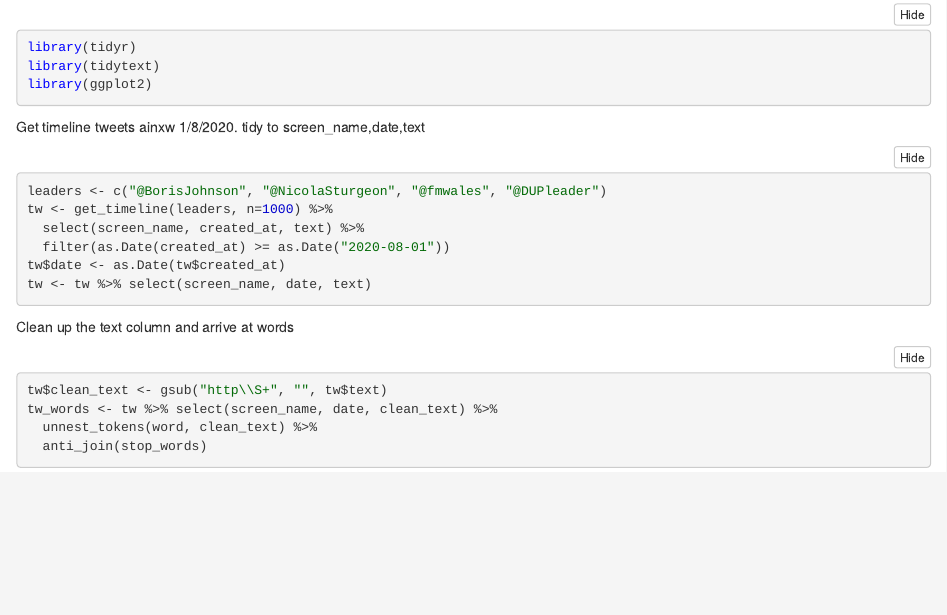
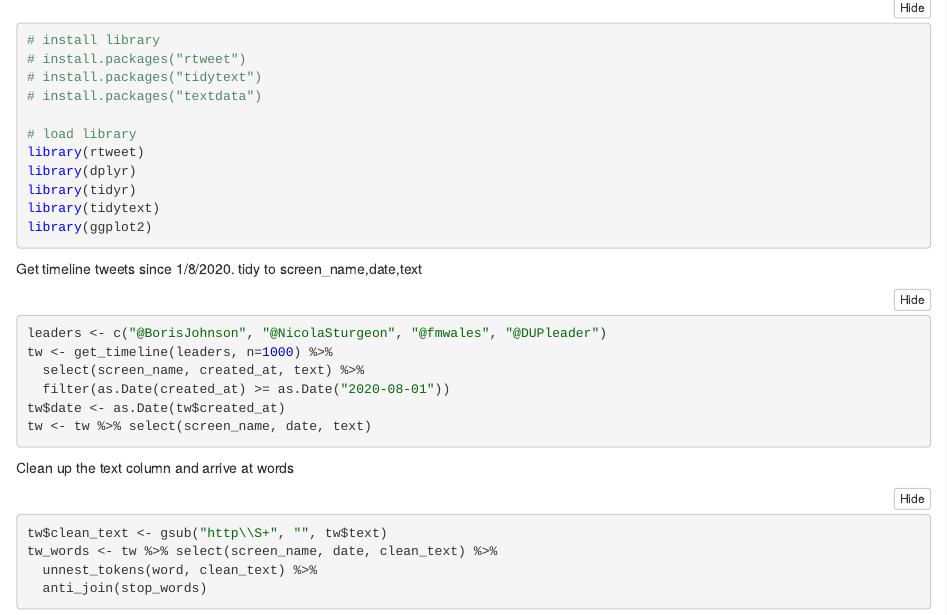
Before and after one commit to biafarrugia/dror-ddj-notebooks, an R Markdown document (r/TweetSentiiments/Timeline_Sentiment.Rmd): the page in a window 1100 px wide, from 700 px down before the commit and from 280 px down after it, so that both start at the same text. The pictures show the output file r/TweetSentiiments/Timeline_Sentiment.nb.html that the author committed with the source, opened offline.

Commit message:
fix spelling error

````diff
--- a/r/TweetSentiiments/Timeline_Sentiment.Rmd
+++ b/r/TweetSentiiments/Timeline_Sentiment.Rmd
@@ -31,7 +31,7 @@ library(tidytext)
 library(ggplot2)
 ```
 
-Get timeline tweets ainxw 1/8/2020. tidy to screen_name,date,text
+Get timeline tweets since 1/8/2020. tidy to screen_name,date,text
 
 ```{r get timeline(s)}
 leaders <- c("@BorisJohnson", "@NicolaSturgeon", "@fmwales", "@DUPleader")
````
Also changed, not shown: r/TweetSentiiments/Timeline_Sentiment.nb.html, r/TweetSentiiments/Timeline_Sentiment.pdf.
